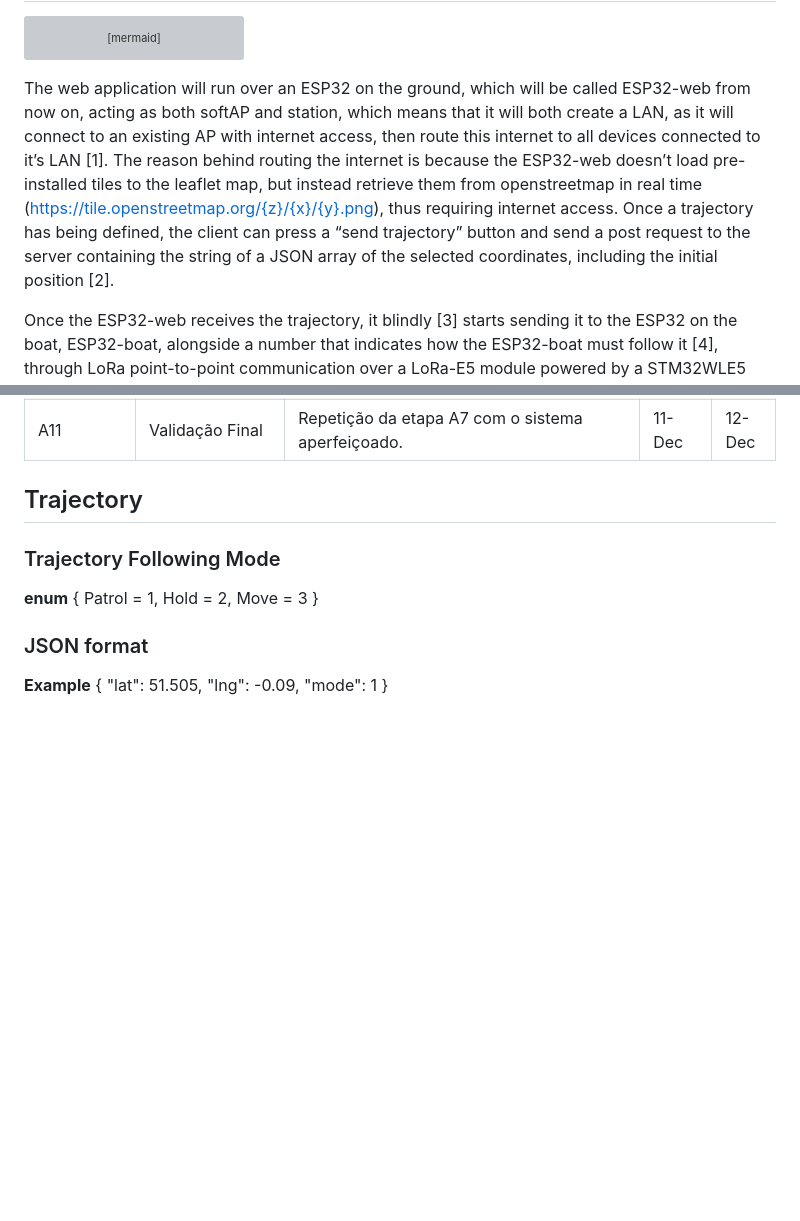
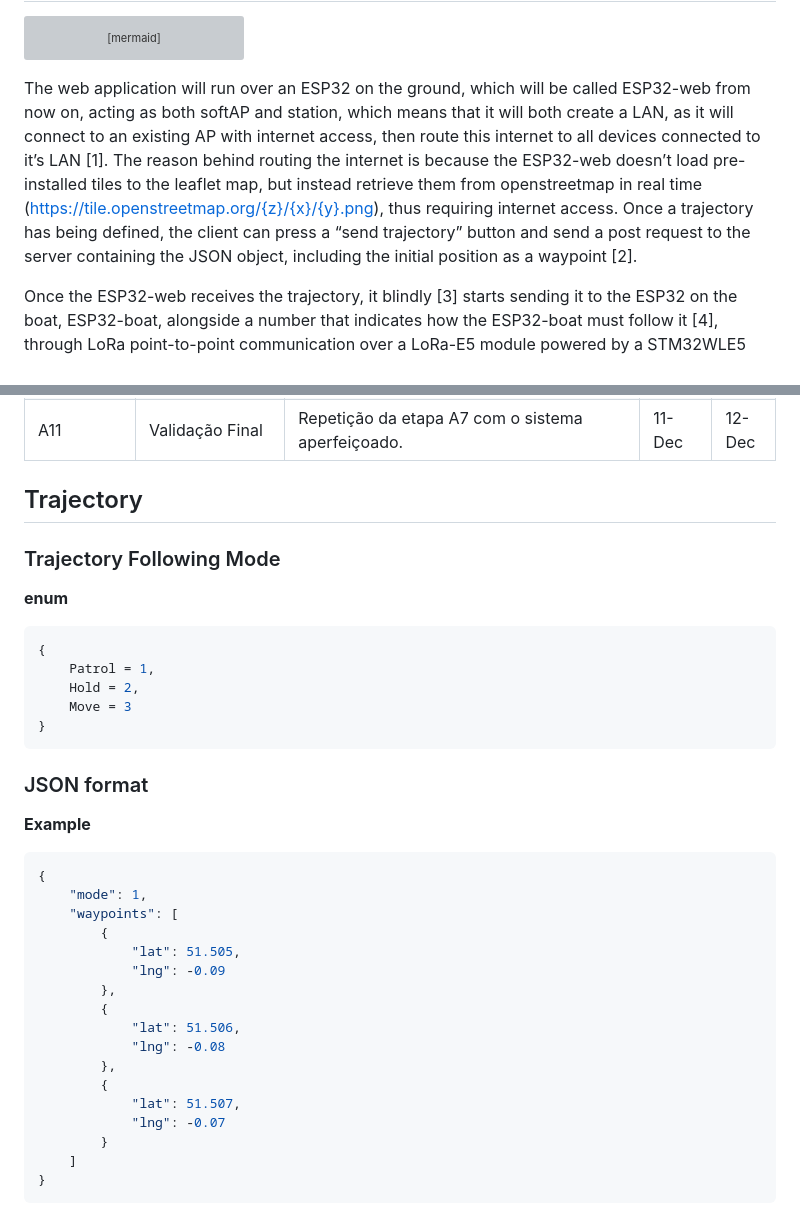
Before and after one commit to ViniciusCosCar/EMARA, a Markdown page: README.md, 2 parts joined by grey strips. GitHub-like rendering; blank space fills up the shorter version; grey boxes are pictures that could not be loaded.

Commit message:
Revise trajectory handling and JSON format in README
Updated JSON format example and corrected description of trajectory handling.

````diff
--- a/README.md
+++ b/README.md
@@ -49,7 +49,7 @@ flowchart LR
     WEB -->|Real-Time Visualization| USER
 ```
 
-The web application will run over an ESP32 on the ground, which will be called ESP32-web from now on, acting as both softAP and station, which means that it will both create a LAN, as it will connect to an existing AP with internet access, then route this internet to all devices connected to it’s LAN [1]. The reason behind routing the internet is because the ESP32-web doesn’t load pre-installed tiles to the leaflet map, but instead retrieve them from openstreetmap in real time (https://tile.openstreetmap.org/{z}/{x}/{y}.png), thus requiring internet access. Once a trajectory has being defined, the client can press a “send trajectory” button and send a post request to the server containing the string of a JSON array of the selected coordinates, including the initial position [2].
+The web application will run over an ESP32 on the ground, which will be called ESP32-web from now on, acting as both softAP and station, which means that it will both create a LAN, as it will connect to an existing AP with internet access, then route this internet to all devices connected to it’s LAN [1]. The reason behind routing the internet is because the ESP32-web doesn’t load pre-installed tiles to the leaflet map, but instead retrieve them from openstreetmap in real time (https://tile.openstreetmap.org/{z}/{x}/{y}.png), thus requiring internet access. Once a trajectory has being defined, the client can press a “send trajectory” button and send a post request to the server containing the JSON object, including the initial position as a waypoint [2].
 
 Once the ESP32-web receives the trajectory, it blindly [3] starts sending it to the ESP32 on the boat, ESP32-boat, alongside a number that indicates how the ESP32-boat must follow it [4], through LoRa point-to-point communication over a LoRa-E5 module powered by a STM32WLE5 (which we will not program, but only communicate with through the Factory AT Firmware via UART, https://wiki.seeedstudio.com/LoRa-E5_STM32WLE5JC_Module/).
 
@@ -97,16 +97,32 @@ Once the trajectory is received by the ESP32-boat, which is also connected via U
 ### Trajectory Following Mode
 
 **enum**
-	{
-		Patrol = 1,
-		Hold = 2,
-		Move = 3
-	}
+```c
+{
+	Patrol = 1,
+	Hold = 2,
+	Move = 3
+}
+```
 ### JSON format
 
 **Example**
-	{
-	    "lat": 51.505,
-	    "lng": -0.09,
-		"mode": 1
-	}
+```c
+{
+    "mode": 1,
+    "waypoints": [
+        {
+            "lat": 51.505,
+            "lng": -0.09
+        },
+        {
+            "lat": 51.506,
+            "lng": -0.08
+        },
+        {
+            "lat": 51.507,
+            "lng": -0.07
+        }
+    ]
+}
+```
````
